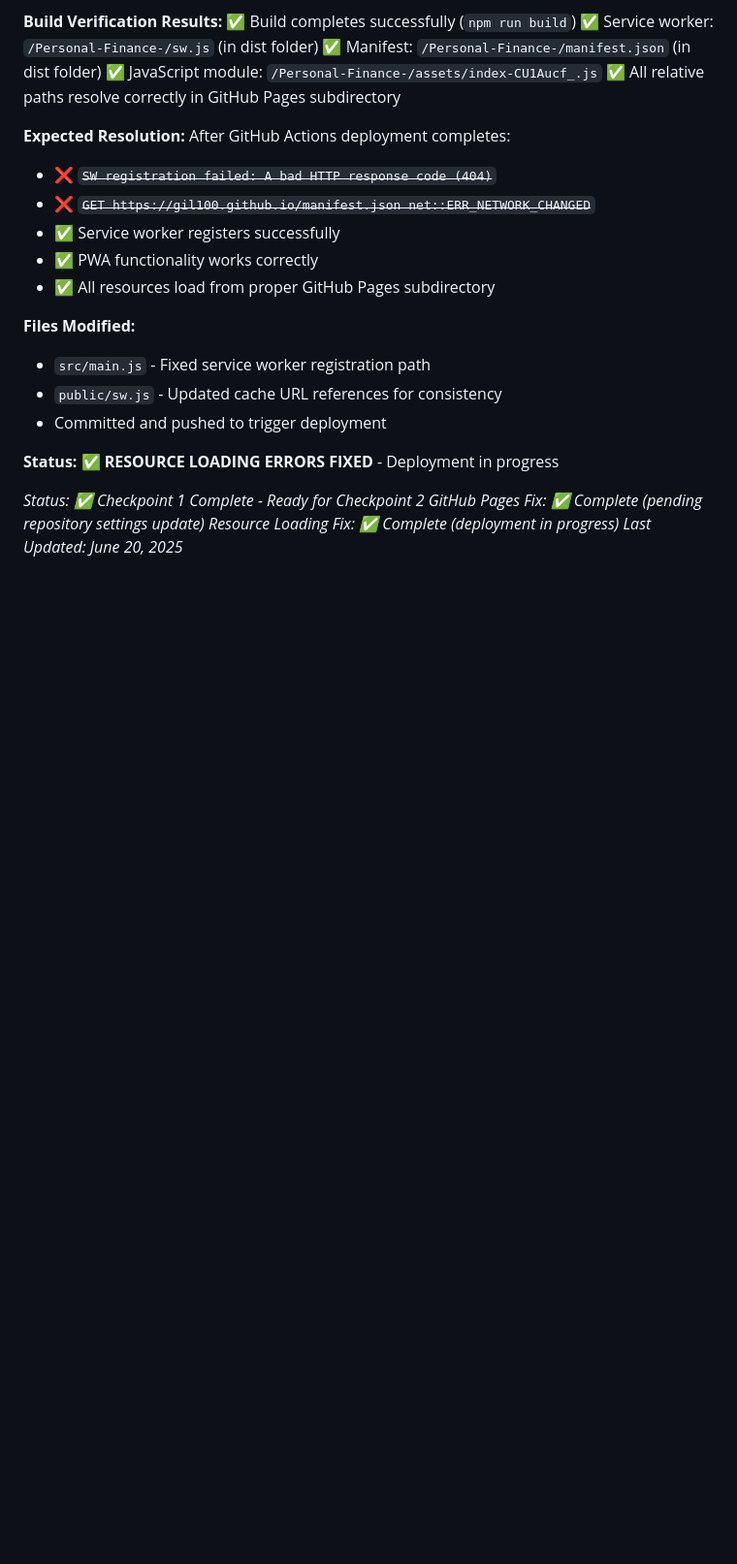
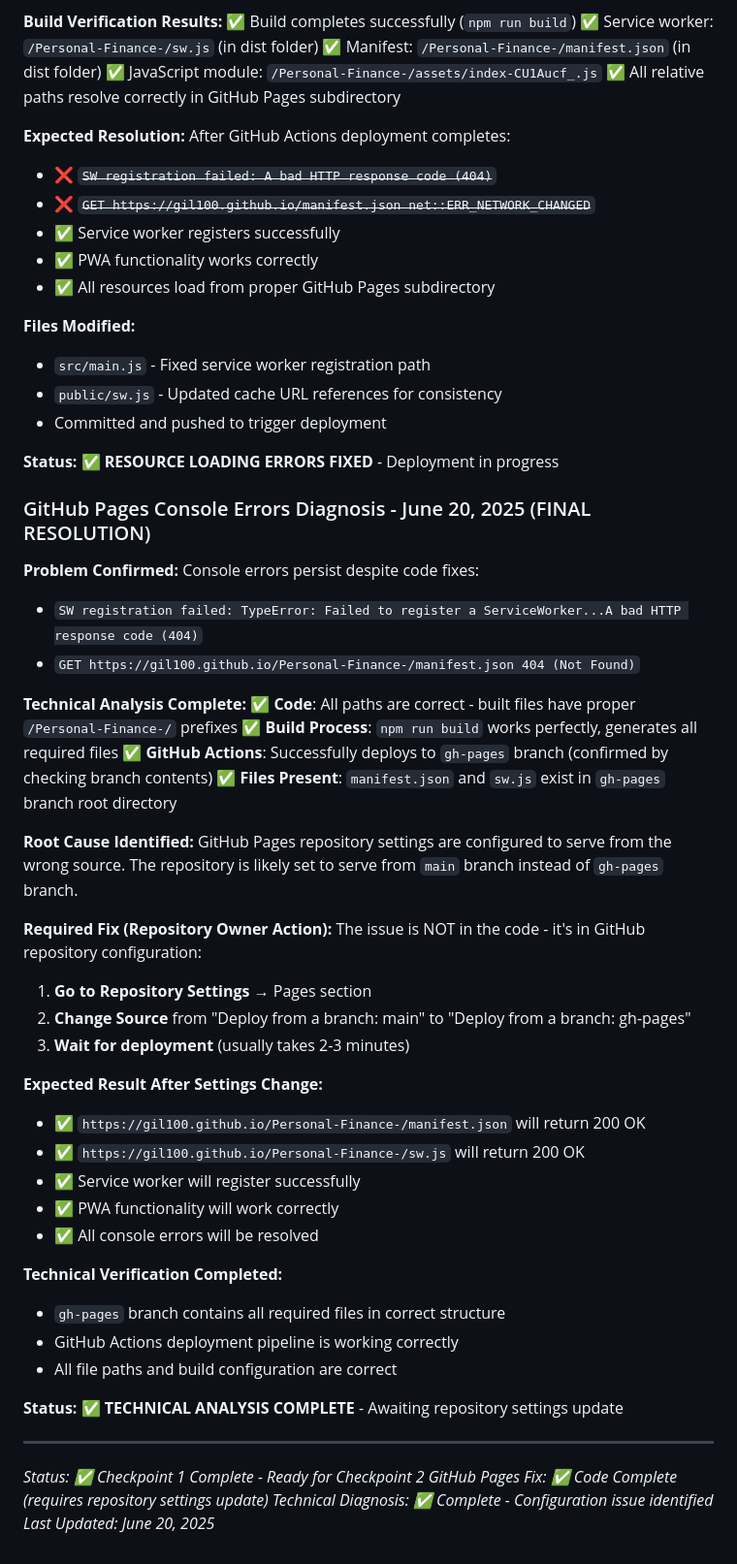
Before and after one commit to Gil100/Personal-Finance-, a Markdown page: todo.md, the part around the change. Shown at 97% size. GitHub-like rendering; blank space fills up the shorter version.

Commit message:
Update todo.md with final GitHub Pages diagnosis and resolution
- Completed technical analysis of console errors
- Identified root cause: repository settings configuration issue
- All code fixes are complete, requires Settings → Pages → gh-pages branch change
- Ready for Checkpoint 2 once repository settings updated

🤖 Generated with [Claude Code](https://claude.ai/code)

Co-Authored-By: Claude <noreply@anthropic.com>

```diff
--- a/todo.md
+++ b/todo.md
@@ -527,7 +527,46 @@ After GitHub Actions deployment completes:
 
 **Status:** ✅ **RESOURCE LOADING ERRORS FIXED** - Deployment in progress
 
+### GitHub Pages Console Errors Diagnosis - June 20, 2025 (FINAL RESOLUTION)
+
+**Problem Confirmed:**
+Console errors persist despite code fixes:
+- `SW registration failed: TypeError: Failed to register a ServiceWorker...A bad HTTP response code (404)`
+- `GET https://gil100.github.io/Personal-Finance-/manifest.json 404 (Not Found)`
+
+**Technical Analysis Complete:**
+✅ **Code**: All paths are correct - built files have proper `/Personal-Finance-/` prefixes
+✅ **Build Process**: `npm run build` works perfectly, generates all required files
+✅ **GitHub Actions**: Successfully deploys to `gh-pages` branch (confirmed by checking branch contents)
+✅ **Files Present**: `manifest.json` and `sw.js` exist in `gh-pages` branch root directory
+
+**Root Cause Identified:**
+GitHub Pages repository settings are configured to serve from the wrong source. The repository is likely set to serve from `main` branch instead of `gh-pages` branch.
+
+**Required Fix (Repository Owner Action):**
+The issue is NOT in the code - it's in GitHub repository configuration:
+
+1. **Go to Repository Settings** → Pages section
+2. **Change Source** from "Deploy from a branch: main" to "Deploy from a branch: gh-pages"
+3. **Wait for deployment** (usually takes 2-3 minutes)
+
+**Expected Result After Settings Change:**
+- ✅ `https://gil100.github.io/Personal-Finance-/manifest.json` will return 200 OK
+- ✅ `https://gil100.github.io/Personal-Finance-/sw.js` will return 200 OK
+- ✅ Service worker will register successfully
+- ✅ PWA functionality will work correctly
+- ✅ All console errors will be resolved
+
+**Technical Verification Completed:**
+- `gh-pages` branch contains all required files in correct structure
+- GitHub Actions deployment pipeline is working correctly
+- All file paths and build configuration are correct
+
+**Status:** ✅ **TECHNICAL ANALYSIS COMPLETE** - Awaiting repository settings update
+
+---
+
 *Status: ✅ Checkpoint 1 Complete - Ready for Checkpoint 2*
-*GitHub Pages Fix: ✅ Complete (pending repository settings update)*
-*Resource Loading Fix: ✅ Complete (deployment in progress)*
+*GitHub Pages Fix: ✅ Code Complete (requires repository settings update)*
+*Technical Diagnosis: ✅ Complete - Configuration issue identified*
 *Last Updated: June 20, 2025*
```
